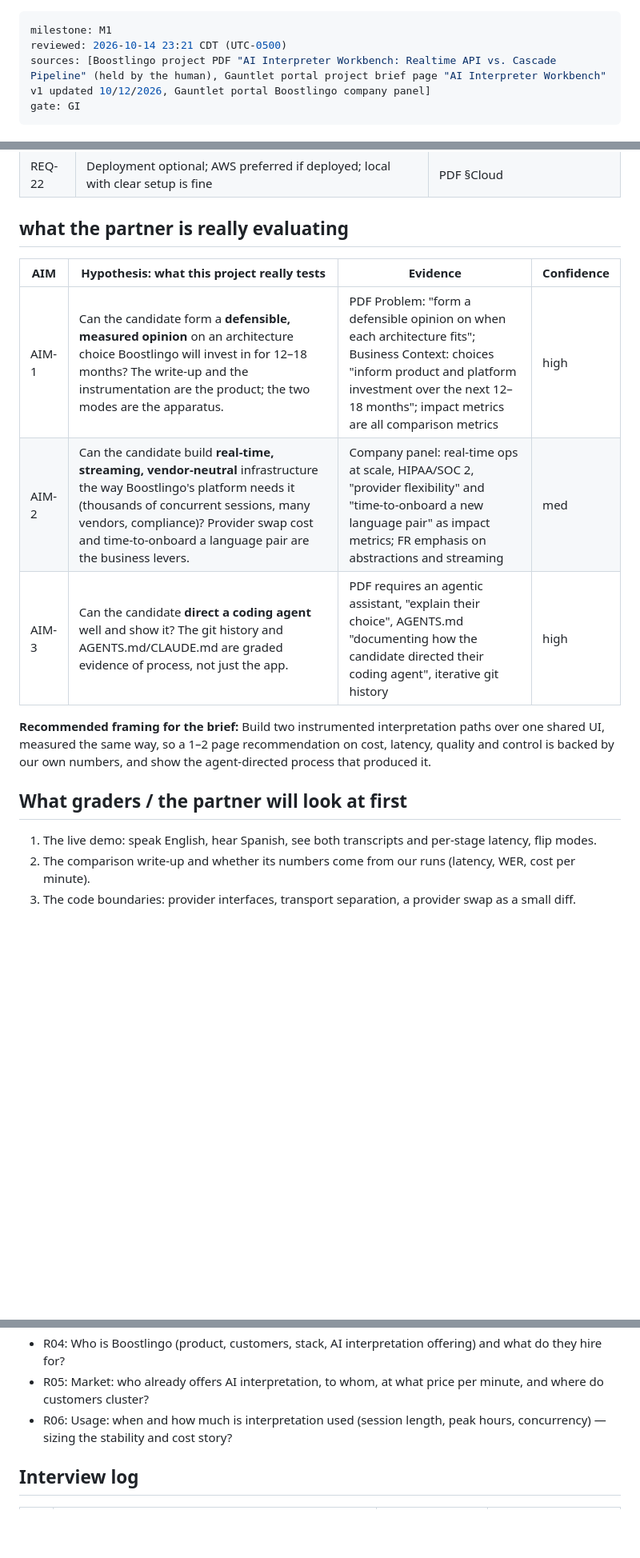
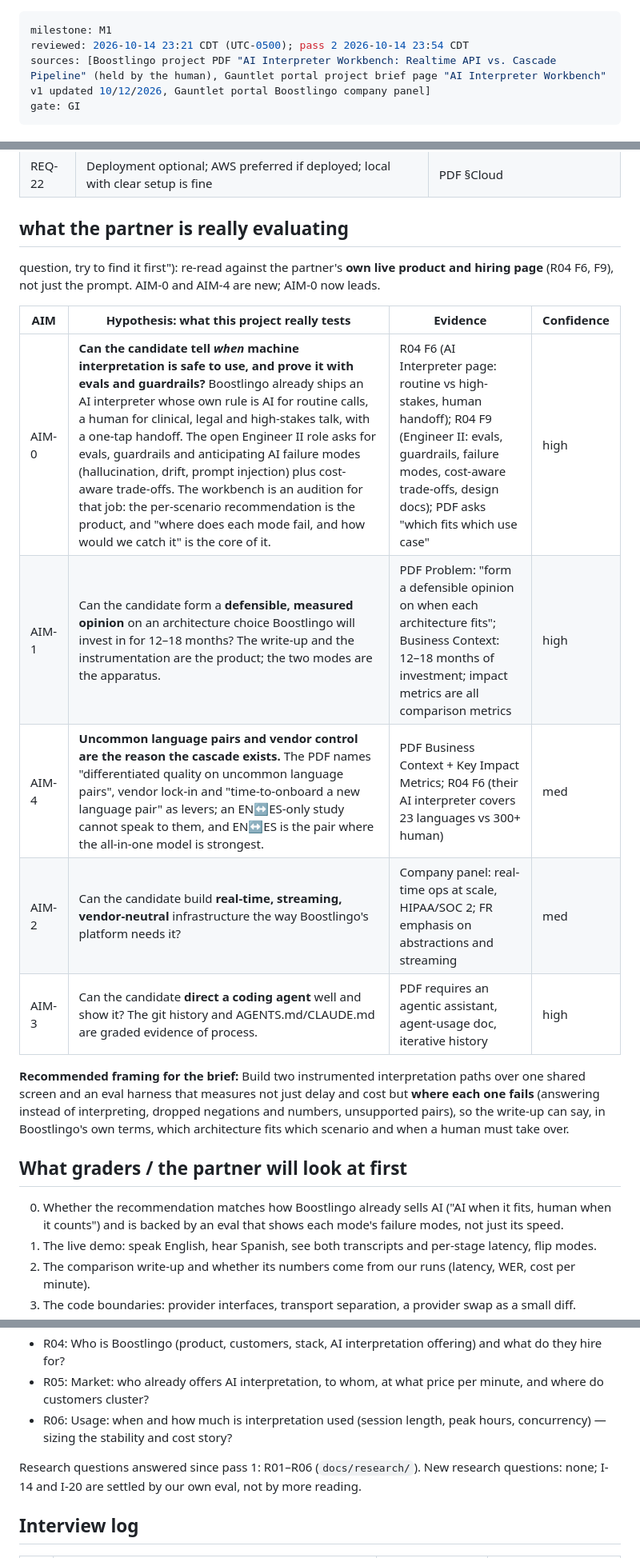
Before and after one commit to hisefath/boostlingo-interpreter, a Markdown page: specs/M1-interpreter-tradeoffs/prompt-review.md, 3 parts joined by grey strips. Shown at 80% size. Drawn GitHub-style; blank space fills up the shorter version.

Commit message:
docs(m1): second prompt review - partner AI rule and failure-mode issues lead
Co-Authored-By: Claude Opus 5.5 <noreply@anthropic.com>

```diff
--- a/specs/M1-interpreter-tradeoffs/prompt-review.md
+++ b/specs/M1-interpreter-tradeoffs/prompt-review.md
@@ -1,6 +1,6 @@
 ---
 milestone: M1
-reviewed: 2026-10-14 23:21 CDT (UTC-0500)
+reviewed: 2026-10-14 23:21 CDT (UTC-0500); pass 2 2026-10-14 23:54 CDT
 sources: [Boostlingo project PDF "AI Interpreter Workbench: Realtime API vs. Cascade Pipeline" (held by the human), Gauntlet portal project brief page "AI Interpreter Workbench" v1 updated 10/12/2026, Gauntlet portal Boostlingo company panel]
 gate: GI
 ---
@@ -39,17 +39,25 @@ architecture fits which scenario. The timebox is 3–4 days (15–20 hours).
 | REQ-22 | Deployment optional; AWS preferred if deployed; local with clear setup is fine | PDF §Cloud |
 
 ## what the partner is really evaluating
+question, try to find it first"): re-read against the partner's **own live product and hiring page** (R04 F6, F9),
+not just the prompt. AIM-0 and AIM-4 are new; AIM-0 now leads.
+
 | AIM | Hypothesis: what this project really tests | Evidence | Confidence |
 |---|---|---|---|
-| AIM-1 | Can the candidate form a **defensible, measured opinion** on an architecture choice Boostlingo will invest in for 12–18 months? The write-up and the instrumentation are the product; the two modes are the apparatus. | PDF Problem: "form a defensible opinion on when each architecture fits"; Business Context: choices "inform product and platform investment over the next 12–18 months"; impact metrics are all comparison metrics | high |
-| AIM-2 | Can the candidate build **real-time, streaming, vendor-neutral** infrastructure the way Boostlingo's platform needs it (thousands of concurrent sessions, many vendors, compliance)? Provider swap cost and time-to-onboard a language pair are the business levers. | Company panel: real-time ops at scale, HIPAA/SOC 2, "provider flexibility" and "time-to-onboard a new language pair" as impact metrics; FR emphasis on abstractions and streaming | med |
-| AIM-3 | Can the candidate **direct a coding agent** well and show it? The git history and AGENTS.md/CLAUDE.md are graded evidence of process, not just the app. | PDF requires an agentic assistant, "explain their choice", AGENTS.md "documenting how the candidate directed their coding agent", iterative git history | high |
+| AIM-0 | **Can the candidate tell *when* machine interpretation is safe to use, and prove it with evals and guardrails?** Boostlingo already ships an AI interpreter whose own rule is AI for routine calls, a human for clinical, legal and high-stakes talk, with a one-tap handoff. The open Engineer II role asks for evals, guardrails and anticipating AI failure modes (hallucination, drift, prompt injection) plus cost-aware trade-offs. The workbench is an audition for that job: the per-scenario recommendation is the product, and "where does each mode fail, and how would we catch it" is the core of it. | R04 F6 (AI Interpreter page: routine vs high-stakes, human handoff); R04 F9 (Engineer II: evals, guardrails, failure modes, cost-aware trade-offs, design docs); PDF asks "which fits which use case" | high |
+| AIM-1 | Can the candidate form a **defensible, measured opinion** on an architecture choice Boostlingo will invest in for 12–18 months? The write-up and the instrumentation are the product; the two modes are the apparatus. | PDF Problem: "form a defensible opinion on when each architecture fits"; Business Context: 12–18 months of investment; impact metrics are all comparison metrics | high |
+| AIM-4 | **Uncommon language pairs and vendor control are the reason the cascade exists.** The PDF names "differentiated quality on uncommon language pairs", vendor lock-in and "time-to-onboard a new language pair" as levers; an EN↔ES-only study cannot speak to them, and EN↔ES is the pair where the all-in-one model is strongest. | PDF Business Context + Key Impact Metrics; R04 F6 (their AI interpreter covers 23 languages vs 300+ human) | med |
+| AIM-2 | Can the candidate build **real-time, streaming, vendor-neutral** infrastructure the way Boostlingo's platform needs it? | Company panel: real-time ops at scale, HIPAA/SOC 2; FR emphasis on abstractions and streaming | med |
+| AIM-3 | Can the candidate **direct a coding agent** well and show it? The git history and AGENTS.md/CLAUDE.md are graded evidence of process. | PDF requires an agentic assistant, agent-usage doc, iterative history | high |
 
-**Recommended framing for the brief:** Build two instrumented interpretation paths over one shared UI, measured the
-same way, so a 1–2 page recommendation on cost, latency, quality and control is backed by our own numbers, and show
-the agent-directed process that produced it.
+**Recommended framing for the brief:** Build two instrumented interpretation paths over one shared screen and an
+eval harness that measures not just delay and cost but **where each one fails** (answering instead of interpreting,
+dropped negations and numbers, unsupported pairs), so the write-up can say, in Boostlingo's own terms, which
+architecture fits which scenario and when a human must take over.
 
 ## What graders / the partner will look at first
+0. Whether the recommendation matches how Boostlingo already sells AI ("AI when it fits, human when it counts") and
+   is backed by an eval that shows each mode's failure modes, not just its speed.
 1. The live demo: speak English, hear Spanish, see both transcripts and per-stage latency, flip modes.
 2. The comparison write-up and whether its numbers come from our runs (latency, WER, cost per minute).
 3. The code boundaries: provider interfaces, transport separation, a provider swap as a small diff.
@@ -93,6 +109,9 @@ depth (I-2, I-5) · deliverable gaps (I-10) · scope creep (I-9) · unverifiable
 - R05: Market: who already offers AI interpretation, to whom, at what price per minute, and where do customers cluster?
 - R06: Usage: when and how much is interpretation used (session length, peak hours, concurrency) — sizing the stability and cost story?
 
+Research questions answered since pass 1: R01–R06 (`docs/research/`). New research questions: none; I-14 and I-20
+are settled by our own eval, not by more reading.
+
 ## Interview log
 | Q | Question | Recommended | Human's answer (verbatim) |
 |---|---|---|---|
```
Also changed, not shown: other parts of specs/M1-interpreter-tradeoffs/prompt-review.md (+9 -1 lines), specs/M1-interpreter-tradeoffs/brief.md (+5 -3 lines).
